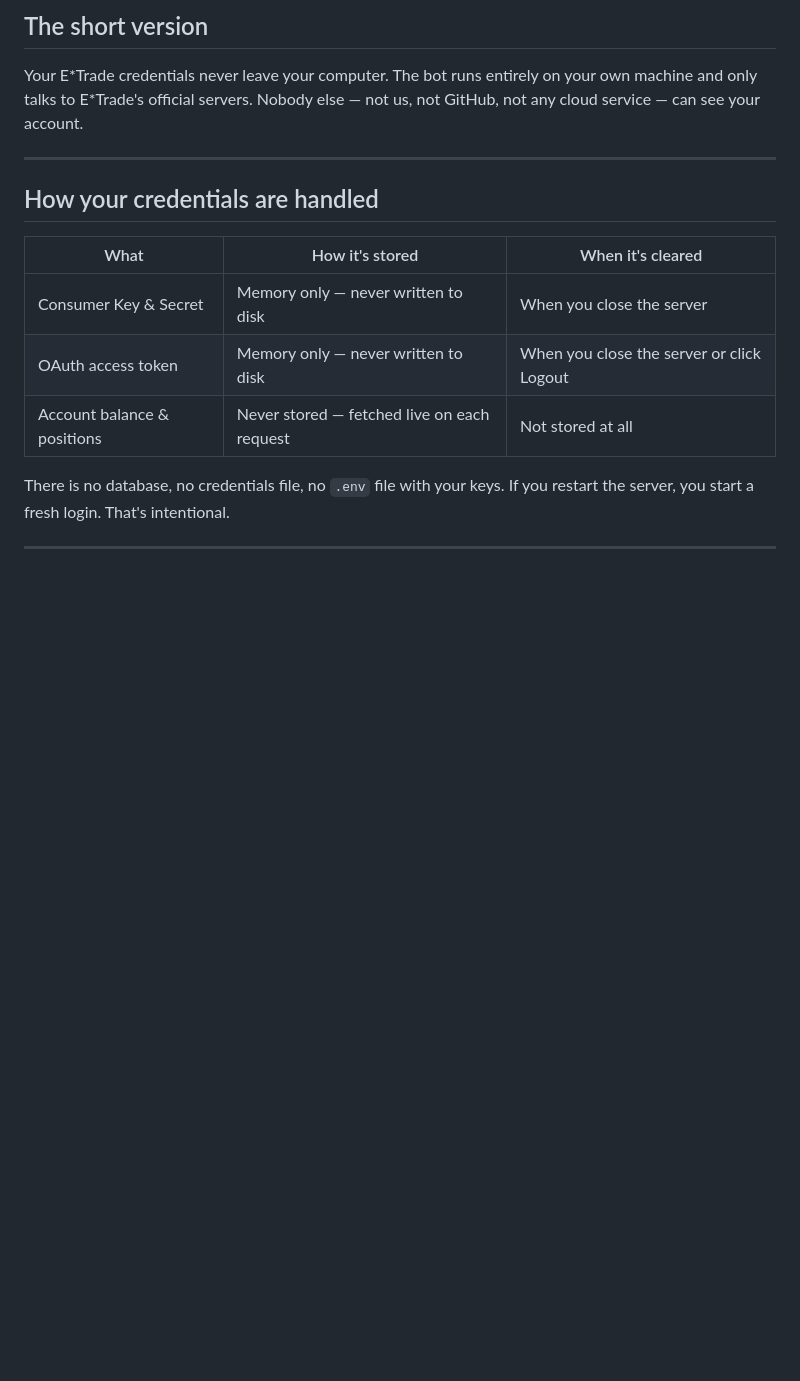
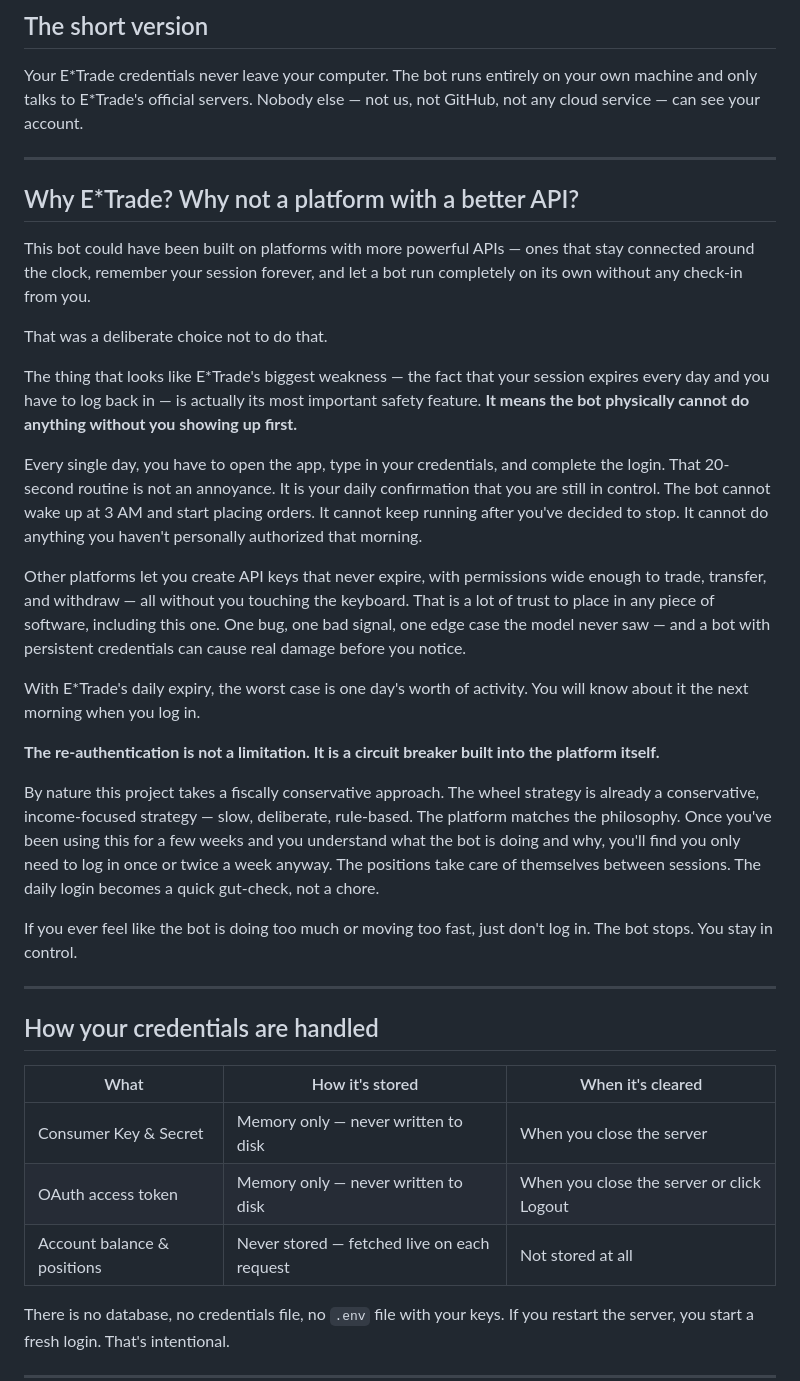
Before and after one commit to hhramos/etradebot-wheel, a Markdown page: SECURITY.md, the part around the change. Drawn GitHub-style; blank space fills up the shorter version.

```diff
--- a/SECURITY.md
+++ b/SECURITY.md
@@ -3,6 +3,28 @@
 ## The short version
 
 Your E\*Trade credentials never leave your computer. The bot runs entirely on your own machine and only talks to E\*Trade's official servers. Nobody else — not us, not GitHub, not any cloud service — can see your account.
+
+---
+
+## Why E\*Trade? Why not a platform with a better API?
+
+This bot could have been built on platforms with more powerful APIs — ones that stay connected around the clock, remember your session forever, and let a bot run completely on its own without any check-in from you.
+
+That was a deliberate choice not to do that.
+
+The thing that looks like E\*Trade's biggest weakness — the fact that your session expires every day and you have to log back in — is actually its most important safety feature. **It means the bot physically cannot do anything without you showing up first.**
+
+Every single day, you have to open the app, type in your credentials, and complete the login. That 20-second routine is not an annoyance. It is your daily confirmation that you are still in control. The bot cannot wake up at 3 AM and start placing orders. It cannot keep running after you've decided to stop. It cannot do anything you haven't personally authorized that morning.
+
+Other platforms let you create API keys that never expire, with permissions wide enough to trade, transfer, and withdraw — all without you touching the keyboard. That is a lot of trust to place in any piece of software, including this one. One bug, one bad signal, one edge case the model never saw — and a bot with persistent credentials can cause real damage before you notice.
+
+With E\*Trade's daily expiry, the worst case is one day's worth of activity. You will know about it the next morning when you log in.
+
+**The re-authentication is not a limitation. It is a circuit breaker built into the platform itself.**
+
+By nature this project takes a fiscally conservative approach. The wheel strategy is already a conservative, income-focused strategy — slow, deliberate, rule-based. The platform matches the philosophy. Once you've been using this for a few weeks and you understand what the bot is doing and why, you'll find you only need to log in once or twice a week anyway. The positions take care of themselves between sessions. The daily login becomes a quick gut-check, not a chore.
+
+If you ever feel like the bot is doing too much or moving too fast, just don't log in. The bot stops. You stay in control.
 
 ---
 
```
Also changed, not shown: README.md (+18 -0 lines).
